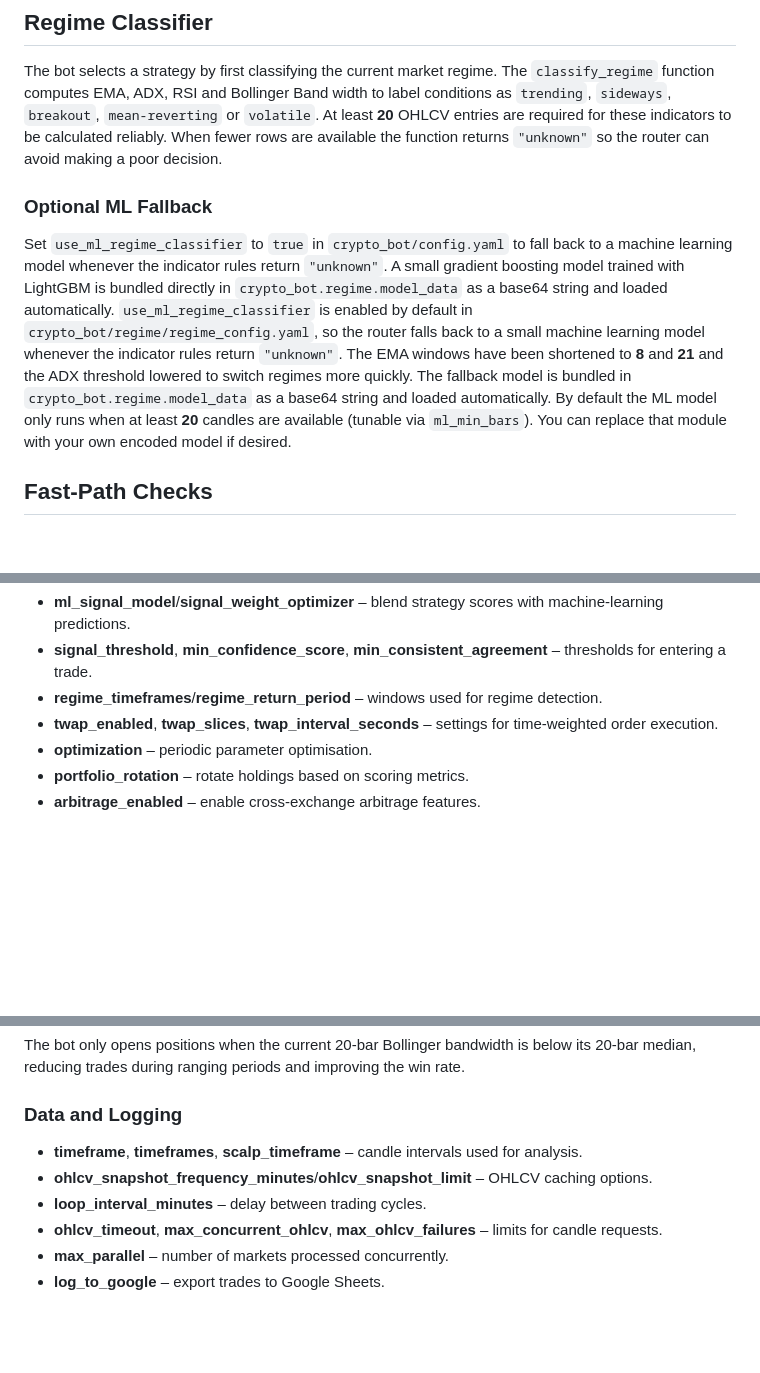
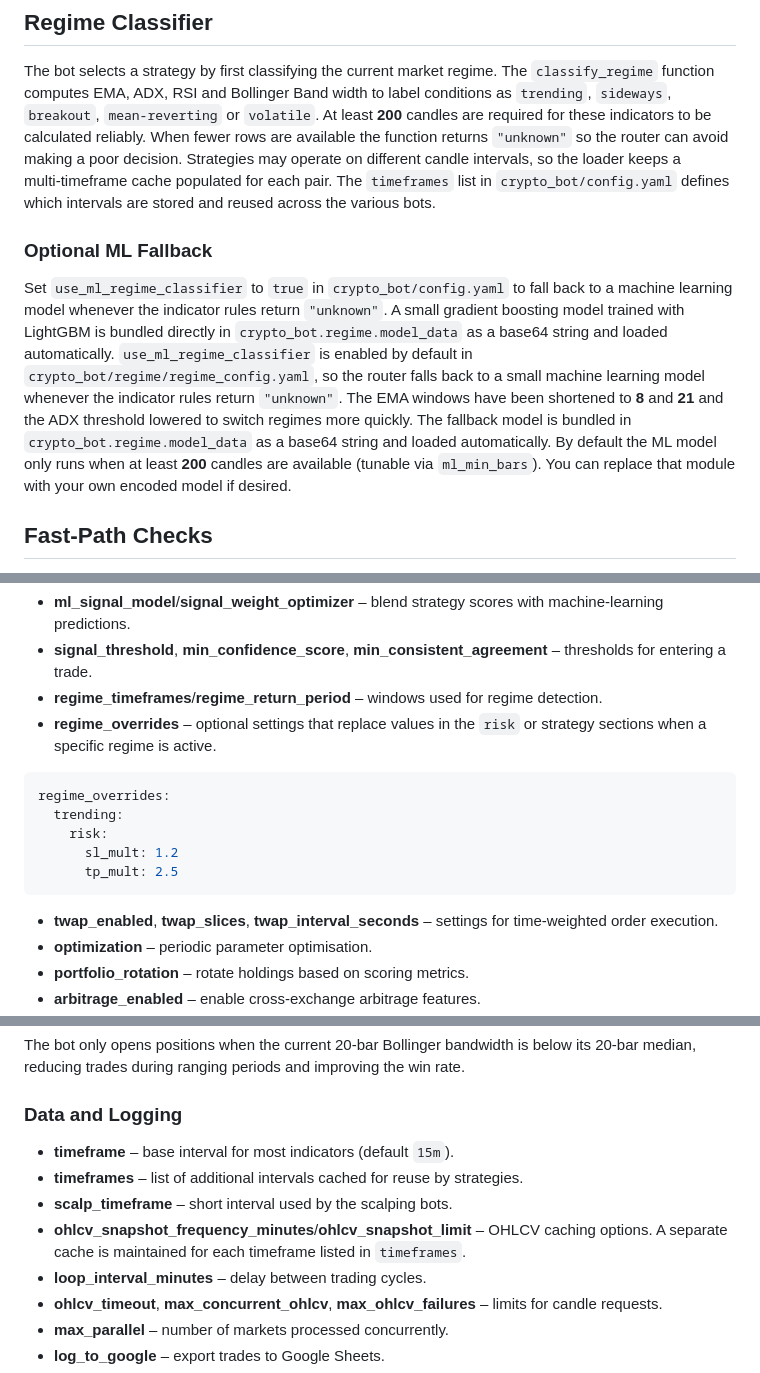
Before and after one commit to advancedAgritek-BB/coinTrader2.0, a Markdown page: README.md, 3 parts joined by grey strips. Drawn GitHub-style; blank space fills up the shorter version.

Commit message:
Update README for 15m timeframe

````diff
--- a/README.md
+++ b/README.md
@@ -29,9 +29,13 @@ On-chain DEX execution submits real transactions when not running in dry-run mod
 The bot selects a strategy by first classifying the current market regime. The
 `classify_regime` function computes EMA, ADX, RSI and Bollinger Band width to
 label conditions as `trending`, `sideways`, `breakout`, `mean-reverting` or
-`volatile`. At least **20** OHLCV entries are required for these indicators to
+`volatile`. At least **200** candles are required for these indicators to
 be calculated reliably. When fewer rows are available the function returns
-`"unknown"` so the router can avoid making a poor decision.
+`"unknown"` so the router can avoid making a poor decision. Strategies may
+operate on different candle intervals, so the loader keeps a multi‑timeframe
+cache populated for each pair. The `timeframes` list in
+`crypto_bot/config.yaml` defines which intervals are stored and reused across
+the various bots.
 
 ### Optional ML Fallback
 
@@ -46,7 +50,7 @@ machine learning model whenever the indicator rules return `"unknown"`.
 The EMA windows have been shortened to **8** and **21** and the ADX threshold
 lowered to switch regimes more quickly. The fallback model is bundled in
 `crypto_bot.regime.model_data` as a base64 string and loaded automatically.
-By default the ML model only runs when at least **20** candles are available
+By default the ML model only runs when at least **200** candles are available
 (tunable via `ml_min_bars`). You can replace that module with your own encoded
 model if desired.
 
@@ -338,6 +343,14 @@ size = risk_manager.position_size(score, balance, lower_df, atr=atr)
 * **ml_signal_model**/**signal_weight_optimizer** – blend strategy scores with machine-learning predictions.
 * **signal_threshold**, **min_confidence_score**, **min_consistent_agreement** – thresholds for entering a trade.
 * **regime_timeframes**/**regime_return_period** – windows used for regime detection.
+* **regime_overrides** – optional settings that replace values in the `risk` or strategy sections when a specific regime is active.
+```yaml
+regime_overrides:
+  trending:
+    risk:
+      sl_mult: 1.2
+      tp_mult: 2.5
+```
 * **twap_enabled**, **twap_slices**, **twap_interval_seconds** – settings for time-weighted order execution.
 * **optimization** – periodic parameter optimisation.
 * **portfolio_rotation** – rotate holdings based on scoring metrics.
@@ -396,8 +409,10 @@ below its 20-bar median, reducing trades during ranging periods and improving
 the win rate.
 
 ### Data and Logging
-* **timeframe**, **timeframes**, **scalp_timeframe** – candle intervals used for analysis.
-* **ohlcv_snapshot_frequency_minutes**/**ohlcv_snapshot_limit** – OHLCV caching options.
+* **timeframe** – base interval for most indicators (default `15m`).
+* **timeframes** – list of additional intervals cached for reuse by strategies.
+* **scalp_timeframe** – short interval used by the scalping bots.
+* **ohlcv_snapshot_frequency_minutes**/**ohlcv_snapshot_limit** – OHLCV caching options. A separate cache is maintained for each timeframe listed in `timeframes`.
 * **loop_interval_minutes** – delay between trading cycles.
 * **ohlcv_timeout**, **max_concurrent_ohlcv**, **max_ohlcv_failures** – limits for candle requests.
 * **max_parallel** – number of markets processed concurrently.
````
Also changed, not shown: other parts of README.md (+5 -4 lines).
